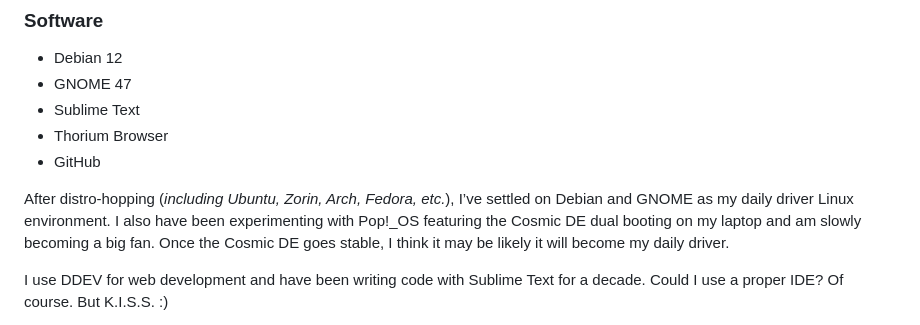
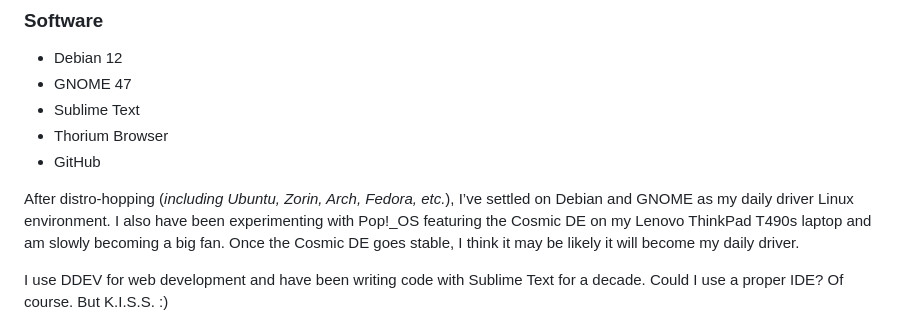
Before and after one commit to bflbarlow/d3_projects, a Markdown page: README.md, the part around the change. GitHub-like rendering.

```diff
--- a/README.md
+++ b/README.md
@@ -38,7 +38,7 @@ My primary hardware for this project will likely be my web development rig. It
 - Thorium Browser
 - GitHub
 
-After distro-hopping (*including Ubuntu, Zorin, Arch, Fedora, etc.*), I’ve settled on Debian and GNOME as my daily driver Linux environment. I also have been experimenting with Pop!\_OS featuring the Cosmic DE dual booting on my laptop and am slowly becoming a big fan. Once the Cosmic DE goes stable, I think it may be likely it will become my daily driver.
+After distro-hopping (*including Ubuntu, Zorin, Arch, Fedora, etc.*), I’ve settled on Debian and GNOME as my daily driver Linux environment. I also have been experimenting with Pop!\_OS featuring the Cosmic DE on my Lenovo ThinkPad T490s laptop and am slowly becoming a big fan. Once the Cosmic DE goes stable, I think it may be likely it will become my daily driver.
 
 I use DDEV for web development and have been writing code with Sublime Text for a decade. Could I use a proper IDE? Of course. But K.I.S.S. :)
 
```
